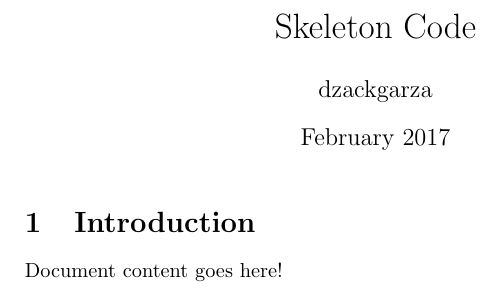
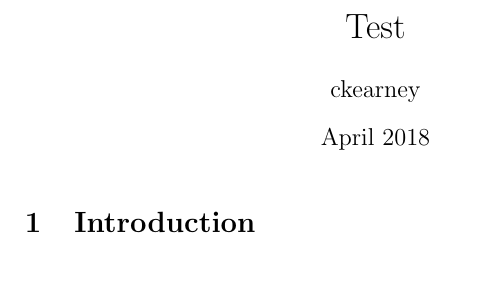
Before and after one commit to ckearney07/latex-sp17-intro-workshop, a LaTeX document (References/2 - Sharelatex Default.tex): part of the page, cut at the place of the change. Compiled offline with pdfLaTeX.

Commit message:
Update 2 - Sharelatex Default.tex

```diff
--- a/References/2 - Sharelatex Default.tex
+++ b/References/2 - Sharelatex Default.tex
@@ -1,9 +1,9 @@
 \documentclass{article}
 \usepackage[utf8]{inputenc}
 
-\title{Skeleton Code}
-\author{dzackgarza }
-\date{February 2017}
+\title{Test}
+\author{ckearney }
+\date{April 2018}
 
 \begin{document}
 
@@ -11,6 +11,4 @@
 
 \section{Introduction}
 
-Document content goes here!
-
 \end{document}
```
